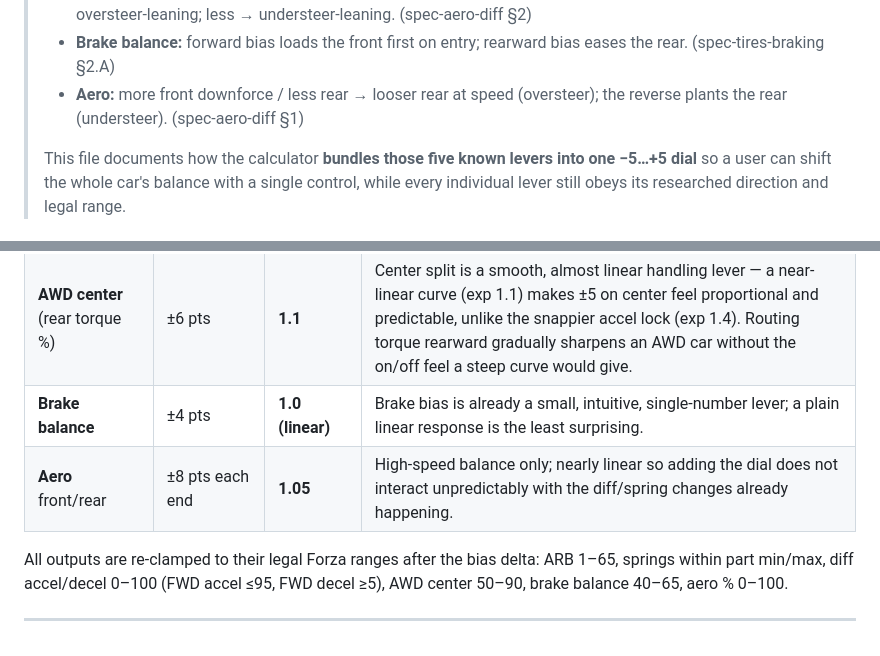
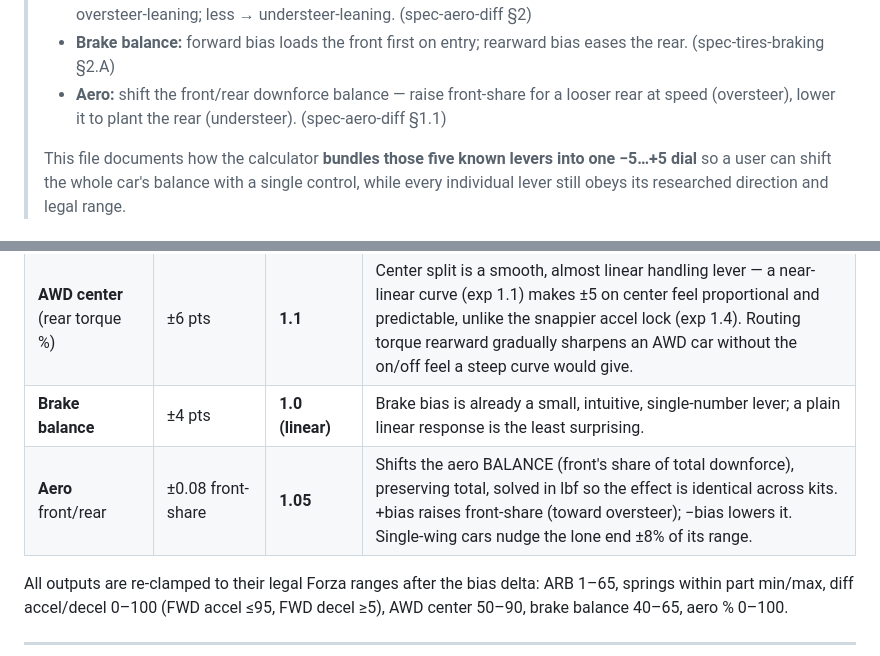
Before and after one commit to smadam813/fh6-tuning-calculator, a Markdown page: research/spec-handling-bias.md, 2 parts joined by grey strips. Drawn GitHub-style.

```diff
--- a/research/spec-handling-bias.md
+++ b/research/spec-handling-bias.md
@@ -17,8 +17,8 @@
 >   (spec-aero-diff §2)
 > - **Brake balance:** forward bias loads the front first on entry; rearward bias
 >   eases the rear. (spec-tires-braking §2.A)
-> - **Aero:** more front downforce / less rear → looser rear at speed (oversteer);
->   the reverse plants the rear (understeer). (spec-aero-diff §1)
+> - **Aero:** shift the front/rear downforce balance — raise front-share for a looser rear at speed
+>   (oversteer), lower it to plant the rear (understeer). (spec-aero-diff §1.1)
 >
 > This file documents how the calculator **bundles those five known levers into
 > one −5…+5 dial** so a user can shift the whole car's balance with a single
@@ -75,7 +75,7 @@ biasScale(b, exp) = sign(b) · (min(|b|, 5) / 5) ^ exp     →   −1 … +1
 | **Differential** decel | ±8 pts | **1.2** | Off-throttle entry balance; slightly tamer than accel because lift-off effects are easier to provoke. |
 | **AWD center** (rear torque %) | ±6 pts | **1.1** | Center split is a smooth, almost linear handling lever — a near-linear curve (exp 1.1) makes ±5 on center feel proportional and predictable, unlike the snappier accel lock (exp 1.4). Routing torque rearward gradually sharpens an AWD car without the on/off feel a steep curve would give. |
 | **Brake balance** | ±4 pts | **1.0 (linear)** | Brake bias is already a small, intuitive, single-number lever; a plain linear response is the least surprising. |
-| **Aero** front/rear | ±8 pts each end | **1.05** | High-speed balance only; nearly linear so adding the dial does not interact unpredictably with the diff/spring changes already happening. |
+| **Aero** front/rear | ±0.08 front-share | **1.05** | Shifts the aero BALANCE (front's share of total downforce), preserving total, solved in lbf so the effect is identical across kits. +bias raises front-share (toward oversteer); −bias lowers it. Single-wing cars nudge the lone end ±8% of its range. |
 
 All outputs are re-clamped to their legal Forza ranges after the bias delta:
 ARB 1–65, springs within part min/max, diff accel/decel 0–100 (FWD accel ≤95,
```
Also changed, not shown: CLAUDE.md (+5 -0 lines), research/spec-aero-diff.md (+25 -84 lines).
